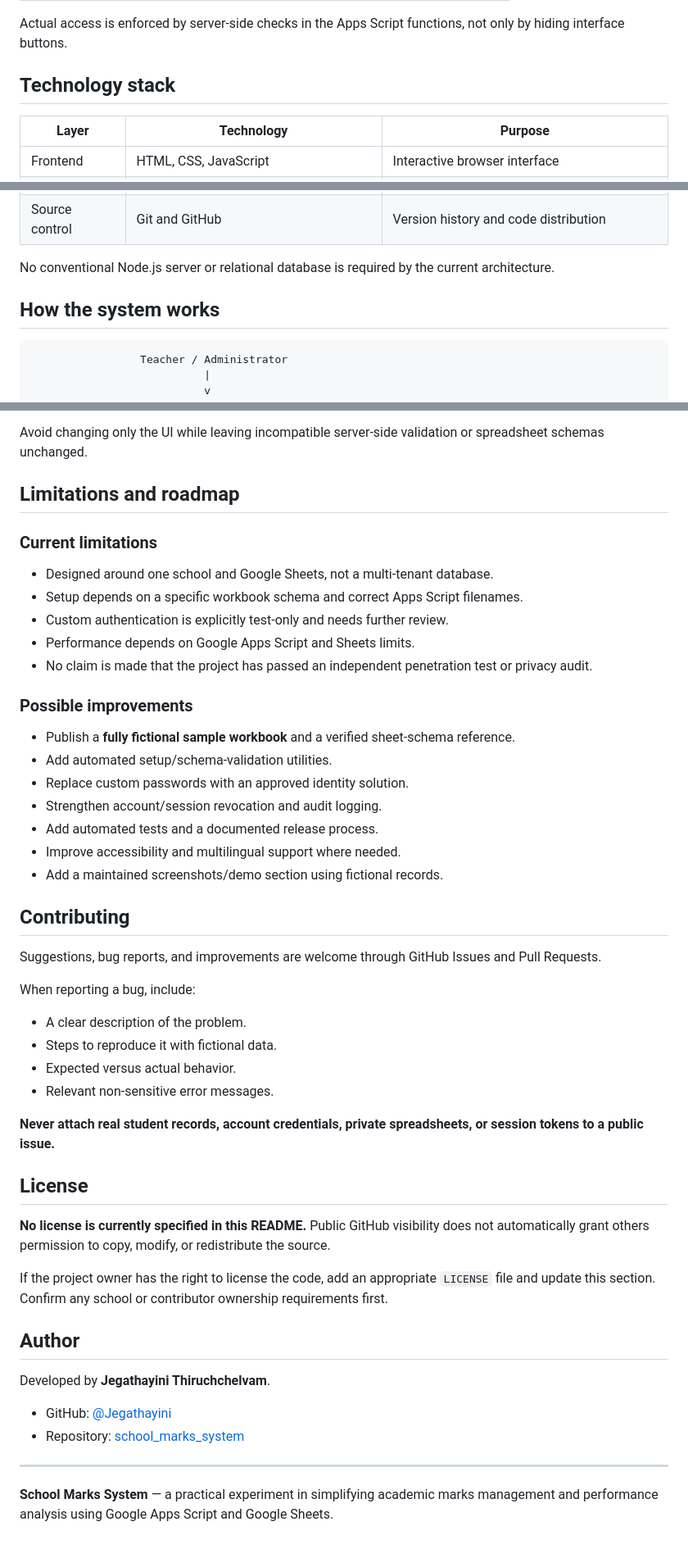
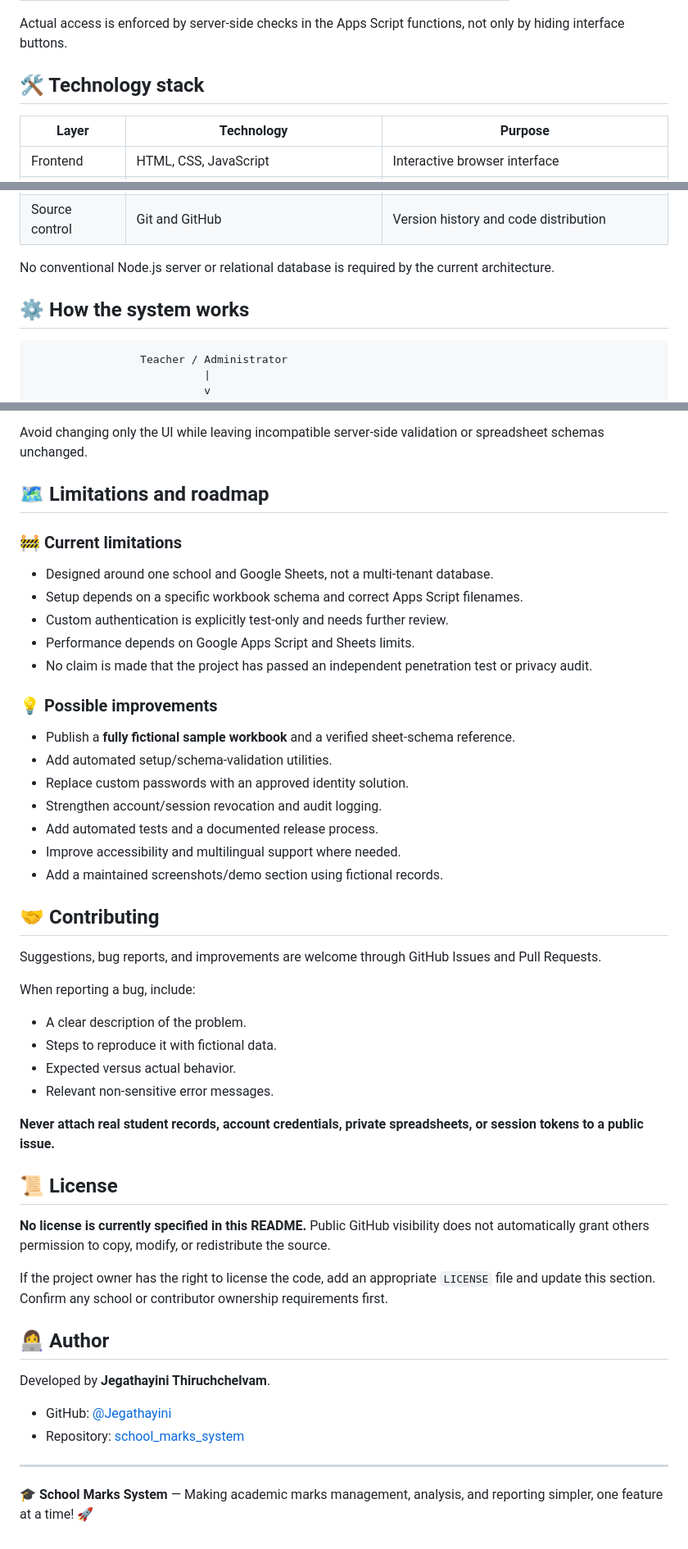
Before and after one commit to Jegathayini/school_marks_system, a Markdown page: README.md, 3 parts joined by grey strips. Shown at 82% size. Drawn GitHub-style.

````diff
--- a/README.md
+++ b/README.md
@@ -106,7 +129,8 @@ The project is designed around a **single-school deployment** and can be adapted
 
 Actual access is enforced by server-side checks in the Apps Script functions, not only by hiding interface buttons.
 
-## Technology stack
+<a id="technology-stack"></a>
+## 🛠️ Technology stack
 
 | Layer | Technology | Purpose |
 |---|---|---|
@@ -119,7 +143,8 @@ Actual access is enforced by server-side checks in the Apps Script functions, no
 
 No conventional Node.js server or relational database is required by the current architecture.
 
-## How the system works
+<a id="how-the-system-works"></a>
+## ⚙️ How the system works
 
 ```text
                  Teacher / Administrator
@@ -500,9 +558,11 @@ To adapt the project to another school:
 
 Avoid changing only the UI while leaving incompatible server-side validation or spreadsheet schemas unchanged.
 
-## Limitations and roadmap
+<a id="limitations-and-roadmap"></a>
+## 🗺️ Limitations and roadmap
 
-### Current limitations
+<a id="current-limitations"></a>
+### 🚧 Current limitations
 
 - Designed around one school and Google Sheets, not a multi-tenant database.
 - Setup depends on a specific workbook schema and correct Apps Script filenames.
@@ -510,7 +570,8 @@ Avoid changing only the UI while leaving incompatible server-side validation or
 - Performance depends on Google Apps Script and Sheets limits.
 - No claim is made that the project has passed an independent penetration test or privacy audit.
 
-### Possible improvements
+<a id="possible-improvements"></a>
+### 💡 Possible improvements
 
 - Publish a **fully fictional sample workbook** and a verified sheet-schema reference.
 - Add automated setup/schema-validation utilities.
@@ -520,7 +581,8 @@ Avoid changing only the UI while leaving incompatible server-side validation or
 - Improve accessibility and multilingual support where needed.
 - Add a maintained screenshots/demo section using fictional records.
 
-## Contributing
+<a id="contributing"></a>
+## 🤝 Contributing
 
 Suggestions, bug reports, and improvements are welcome through GitHub Issues and Pull Requests.
 
@@ -533,13 +595,15 @@ When reporting a bug, include:
 
 **Never attach real student records, account credentials, private spreadsheets, or session tokens to a public issue.**
 
-## License
+<a id="license"></a>
+## 📜 License
 
 **No license is currently specified in this README.** Public GitHub visibility does not automatically grant others permission to copy, modify, or redistribute the source.
 
 If the project owner has the right to license the code, add an appropriate `LICENSE` file and update this section. Confirm any school or contributor ownership requirements first.
 
-## Author
+<a id="author"></a>
+## 👩‍💻 Author
 
 Developed by **Jegathayini Thiruchchelvam**.
 
@@ -548,4 +612,4 @@ Developed by **Jegathayini Thiruchchelvam**.
 
 ---
 
-**School Marks System** — a practical experiment in simplifying academic marks management and performance analysis using Google Apps Script and Google Sheets.
+🎓 **School Marks System** — Making academic marks management, analysis, and reporting simpler, one feature at a time! 🚀
````
Also changed, not shown: other parts of README.md (+101 -45 lines).
